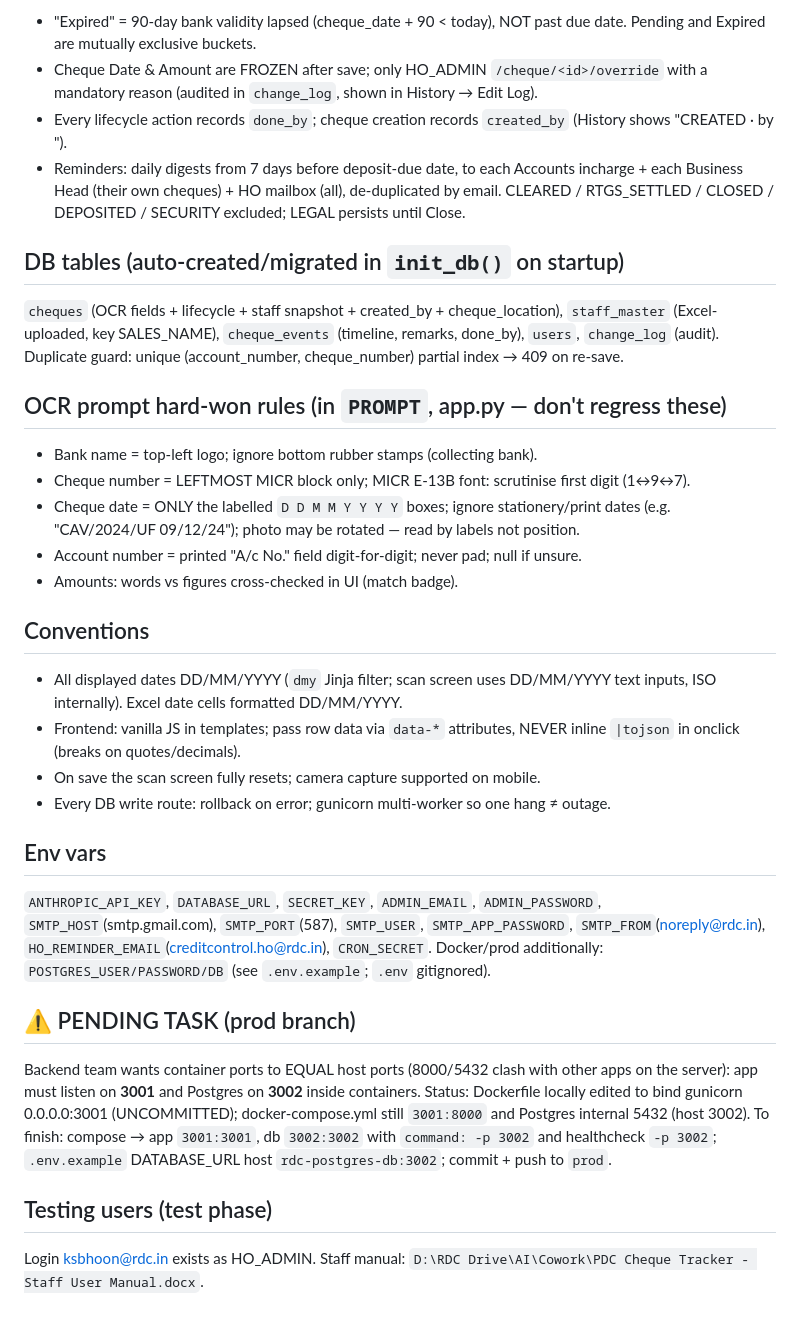
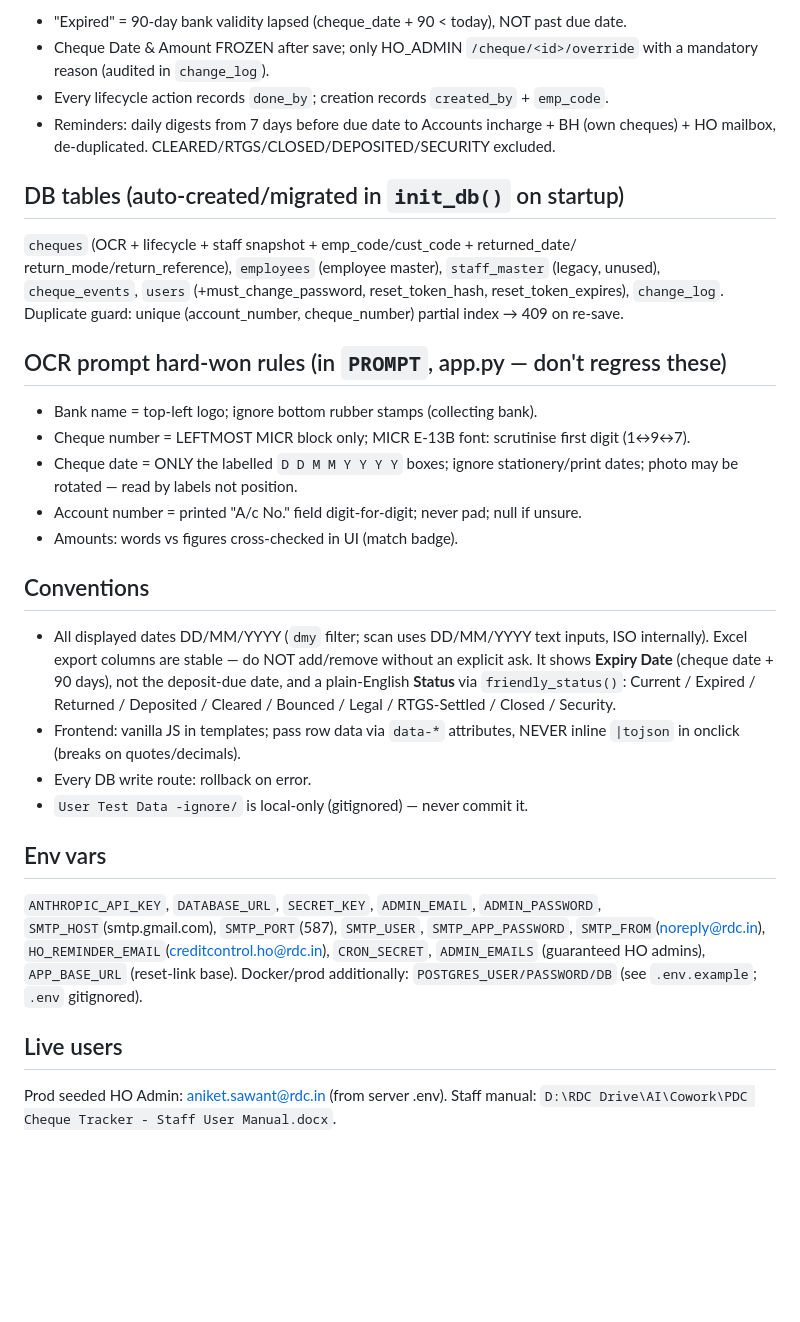
Before and after one commit to drbhoon/rdc-cheque-ocr, a Markdown page: CLAUDE.md, the part around one of its changes. Rendered like a GitHub page; blank space fills up the shorter version.

```diff
--- a/CLAUDE.md
+++ b/CLAUDE.md
@@ -42,51 +83,44 @@ PENDING → DEPOSITED → CLEARED, or BOUNCED → (RE)DEPOSITED / LEGAL / RTGS_S
 Plus SECURITY (undated collateral cheques: no tracking/reminders, HO-Admin-deletable).
 - "Expired" = 90-day bank validity lapsed (cheque_date + 90 < today), NOT past due date.
-  Pending and Expired are mutually exclusive buckets.
-- Cheque Date & Amount are FROZEN after save; only HO_ADMIN `/cheque/<id>/override` with a
-  mandatory reason (audited in `change_log`, shown in History → Edit Log).
-- Every lifecycle action records `done_by`; cheque creation records `created_by`
-  (History shows "CREATED · by <user>").
-- Reminders: daily digests from 7 days before deposit-due date, to each Accounts incharge +
-  each Business Head (their own cheques) + HO mailbox (all), de-duplicated by email.
-  CLEARED / RTGS_SETTLED / CLOSED / DEPOSITED / SECURITY excluded; LEGAL persists until Close.
+- Cheque Date & Amount FROZEN after save; only HO_ADMIN `/cheque/<id>/override` with a
+  mandatory reason (audited in `change_log`).
+- Every lifecycle action records `done_by`; creation records `created_by` + `emp_code`.
+- Reminders: daily digests from 7 days before due date to Accounts incharge + BH (own
+  cheques) + HO mailbox, de-duplicated. CLEARED/RTGS/CLOSED/DEPOSITED/SECURITY excluded.
 
 ## DB tables (auto-created/migrated in `init_db()` on startup)
-`cheques` (OCR fields + lifecycle + staff snapshot + created_by + cheque_location),
-`staff_master` (Excel-uploaded, key SALES_NAME), `cheque_events` (timeline, remarks,
-done_by), `users`, `change_log` (audit). Duplicate guard: unique (account_number,
-cheque_number) partial index → 409 on re-save.
+`cheques` (OCR + lifecycle + staff snapshot + emp_code/cust_code + returned_date/
+return_mode/return_reference), `employees`
+(employee master), `staff_master` (legacy, unused), `cheque_events`, `users`
+(+must_change_password, reset_token_hash, reset_token_expires), `change_log`. Duplicate guard: unique
+(account_number, cheque_number) partial index → 409 on re-save.
 
 ## OCR prompt hard-won rules (in `PROMPT`, app.py — don't regress these)
 - Bank name = top-left logo; ignore bottom rubber stamps (collecting bank).
 - Cheque number = LEFTMOST MICR block only; MICR E-13B font: scrutinise first digit (1↔9↔7).
-- Cheque date = ONLY the labelled `D D M M Y Y Y Y` boxes; ignore stationery/print dates
-  (e.g. "CAV/2024/UF 09/12/24"); photo may be rotated — read by labels not position.
+- Cheque date = ONLY the labelled `D D M M Y Y Y Y` boxes; ignore stationery/print dates;
+  photo may be rotated — read by labels not position.
 - Account number = printed "A/c No." field digit-for-digit; never pad; null if unsure.
 - Amounts: words vs figures cross-checked in UI (match badge).
 
 ## Conventions
-- All displayed dates DD/MM/YYYY (`dmy` Jinja filter; scan screen uses DD/MM/YYYY text
-  inputs, ISO internally). Excel date cells formatted DD/MM/YYYY.
+- All displayed dates DD/MM/YYYY (`dmy` filter; scan uses DD/MM/YYYY text inputs, ISO
+  internally). Excel export columns are stable — do NOT add/remove without an explicit ask.
+  It shows **Expiry Date** (cheque date + 90 days), not the deposit-due date, and a
+  plain-English **Status** via `friendly_status()`: Current / Expired / Returned /
+  Deposited / Cleared / Bounced / Legal / RTGS-Settled / Closed / Security.
 - Frontend: vanilla JS in templates; pass row data via `data-*` attributes, NEVER inline
   `|tojson` in onclick (breaks on quotes/decimals).
-- On save the scan screen fully resets; camera capture supported on mobile.
-- Every DB write route: rollback on error; gunicorn multi-worker so one hang ≠ outage.
+- Every DB write route: rollback on error.
+- `User Test Data -ignore/` is local-only (gitignored) — never commit it.
 
 ## Env vars
 `ANTHROPIC_API_KEY`, `DATABASE_URL`, `SECRET_KEY`, `ADMIN_EMAIL`, `ADMIN_PASSWORD`,
 `SMTP_HOST`(smtp.gmail.com), `SMTP_PORT`(587), `SMTP_USER`, `SMTP_APP_PASSWORD`,
-`SMTP_FROM`(noreply@rdc.in), `HO_REMINDER_EMAIL`(creditcontrol.ho@rdc.in), `CRON_SECRET`.
+`SMTP_FROM`(noreply@rdc.in), `HO_REMINDER_EMAIL`(creditcontrol.ho@rdc.in), `CRON_SECRET`,
+`ADMIN_EMAILS` (guaranteed HO admins), `APP_BASE_URL` (reset-link base).
 Docker/prod additionally: `POSTGRES_USER/PASSWORD/DB` (see `.env.example`; `.env` gitignored).
 
-## ⚠ PENDING TASK (prod branch)
-Backend team wants container ports to EQUAL host ports (8000/5432 clash with other apps
-on the server): app must listen on **3001** and Postgres on **3002** inside containers.
-Status: Dockerfile locally edited to bind gunicorn 0.0.0.0:3001 (UNCOMMITTED);
-docker-compose.yml still `3001:8000` and Postgres internal 5432 (host 3002).
-To finish: compose → app `3001:3001`, db `3002:3002` with `command: -p 3002` and
-healthcheck `-p 3002`; `.env.example` DATABASE_URL host `rdc-postgres-db:3002`;
-commit + push to `prod`.
-
-## Testing users (test phase)
-Login ksbhoon@rdc.in exists as HO_ADMIN. Staff manual:
+## Live users
+Prod seeded HO Admin: aniket.sawant@rdc.in (from server .env). Staff manual:
 `D:\RDC Drive\AI\Cowork\PDC Cheque Tracker - Staff User Manual.docx`.
```
Also changed, not shown: other parts of CLAUDE.md (+57 -16 lines).
